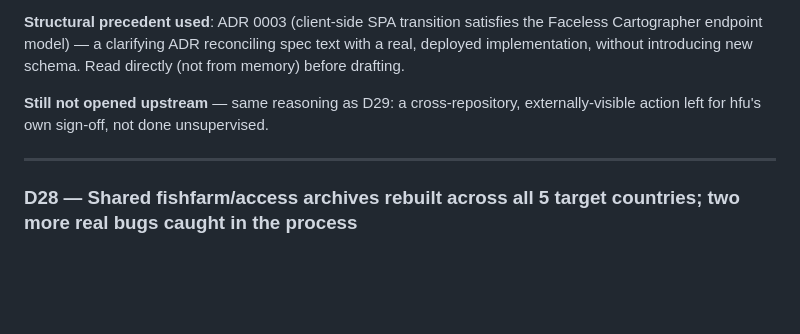
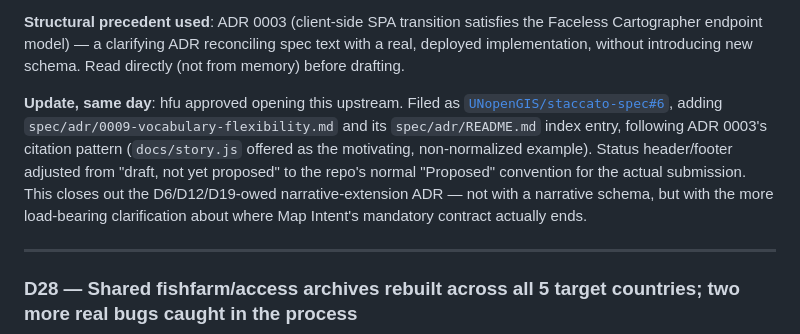
Before and after one commit to dwg7/ferspas57, a Markdown page: DECISIONS.md, the part around the change. GitHub-like rendering; blank space fills up the shorter version.

```diff
--- a/DECISIONS.md
+++ b/DECISIONS.md
@@ -36,7 +36,7 @@ This is an internal working log, not a polished external communication — its w
 
 **Structural precedent used**: ADR 0003 (client-side SPA transition satisfies the Faceless Cartographer endpoint model) — a clarifying ADR reconciling spec text with a real, deployed implementation, without introducing new schema. Read directly (not from memory) before drafting.
 
-**Still not opened upstream** — same reasoning as D29: a cross-repository, externally-visible action left for hfu's own sign-off, not done unsupervised.
+**Update, same day**: hfu approved opening this upstream. Filed as [`UNopenGIS/staccato-spec#6`](https://github.com/UNopenGIS/staccato-spec/pull/6), adding `spec/adr/0009-vocabulary-flexibility.md` and its `spec/adr/README.md` index entry, following ADR 0003's citation pattern (`docs/story.js` offered as the motivating, non-normalized example). Status header/footer adjusted from "draft, not yet proposed" to the repo's normal "Proposed" convention for the actual submission. This closes out the D6/D12/D19-owed narrative-extension ADR — not with a narrative schema, but with the more load-bearing clarification about where Map Intent's mandatory contract actually ends.
 
 ---
 
```
Also changed, not shown: HANDOVER.md (+1 -1 lines).
